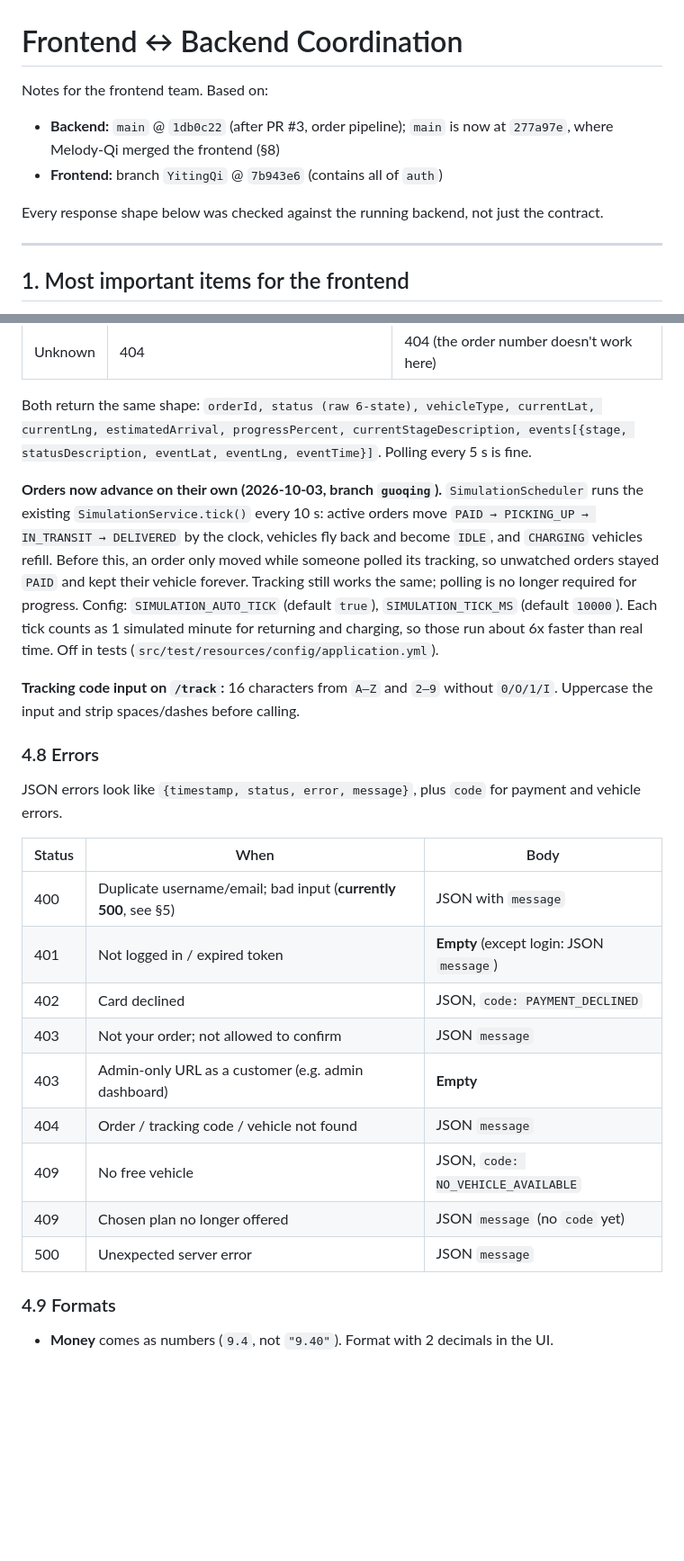
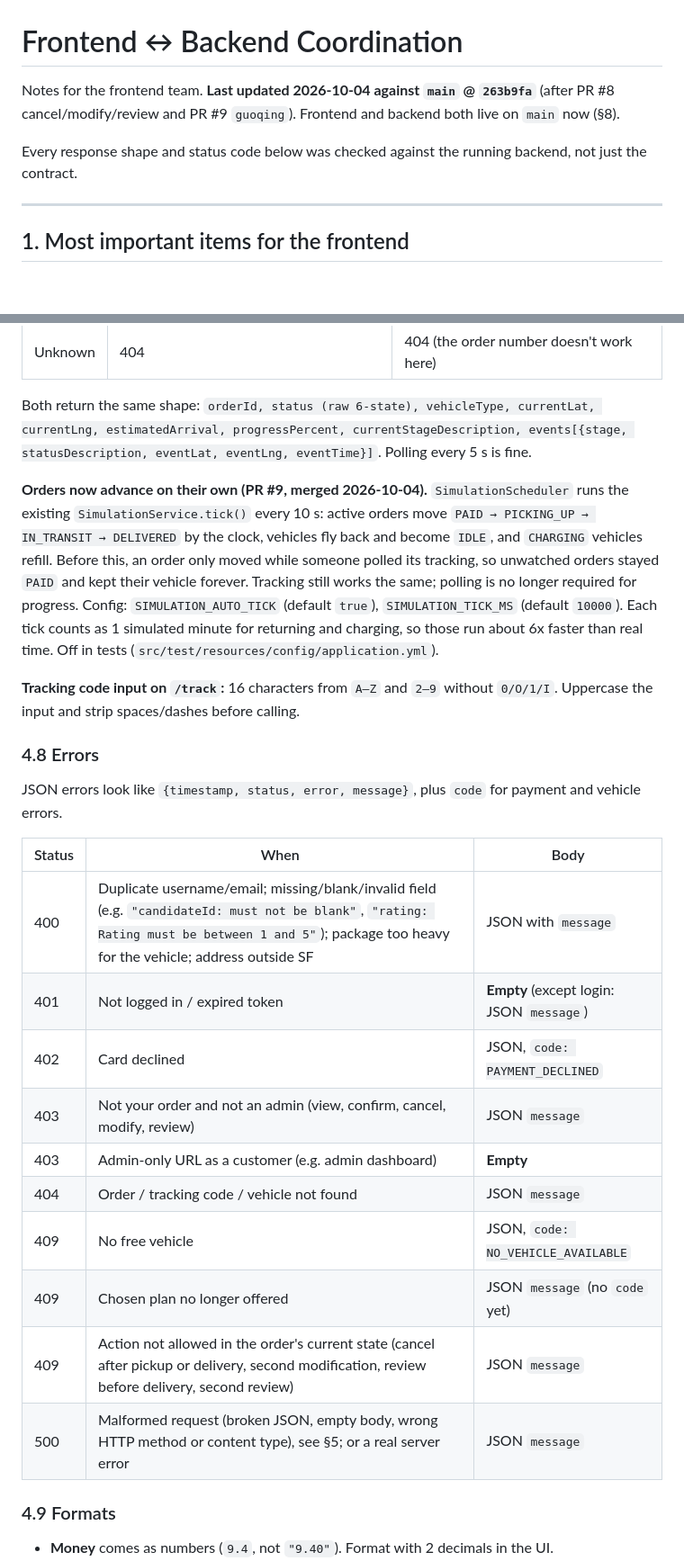
Before and after one commit to brian061119/sf-dispatch-delivery, a Markdown page: docs/front-back coordination.md, 2 parts joined by grey strips. Shown at 90% size. Drawn GitHub-style; blank space fills up the shorter version.

```diff
--- a/docs/front-back coordination.md
+++ b/docs/front-back coordination.md
@@ -1,10 +1,8 @@
 # Frontend ↔ Backend Coordination
 
-Notes for the frontend team. Based on:
-- **Backend:** `main` @ `1db0c22` (after PR #3, order pipeline); `main` is now at `277a97e`, where Melody-Qi merged the frontend (§8)
-- **Frontend:** branch `YitingQi` @ `7b943e6` (contains all of `auth`)
+Notes for the frontend team. **Last updated 2026-10-04 against `main` @ `263b9fa`** (after PR #8 cancel/modify/review and PR #9 `guoqing`). Frontend and backend both live on `main` now (§8).
 
-Every response shape below was checked against the running backend, not just the contract.
+Every response shape and status code below was checked against the running backend, not just the contract.
 
 ---
 
@@ -115,7 +116,7 @@ Response **201**:
 
 Both return the same shape: `orderId, status (raw 6-state), vehicleType, currentLat, currentLng, estimatedArrival, progressPercent, currentStageDescription, events[{stage, statusDescription, eventLat, eventLng, eventTime}]`. Polling every 5 s is fine.
 
-**Orders now advance on their own (2026-10-03, branch `guoqing`).** `SimulationScheduler` runs the existing `SimulationService.tick()` every 10 s: active orders move `PAID → PICKING_UP → IN_TRANSIT → DELIVERED` by the clock, vehicles fly back and become `IDLE`, and `CHARGING` vehicles refill. Before this, an order only moved while someone polled its tracking, so unwatched orders stayed `PAID` and kept their vehicle forever. Tracking still works the same; polling is no longer required for progress. Config: `SIMULATION_AUTO_TICK` (default `true`), `SIMULATION_TICK_MS` (default `10000`). Each tick counts as 1 simulated minute for returning and charging, so those run about 6x faster than real time. Off in tests (`src/test/resources/config/application.yml`).
+**Orders now advance on their own (PR #9, merged 2026-10-04).** `SimulationScheduler` runs the existing `SimulationService.tick()` every 10 s: active orders move `PAID → PICKING_UP → IN_TRANSIT → DELIVERED` by the clock, vehicles fly back and become `IDLE`, and `CHARGING` vehicles refill. Before this, an order only moved while someone polled its tracking, so unwatched orders stayed `PAID` and kept their vehicle forever. Tracking still works the same; polling is no longer required for progress. Config: `SIMULATION_AUTO_TICK` (default `true`), `SIMULATION_TICK_MS` (default `10000`). Each tick counts as 1 simulated minute for returning and charging, so those run about 6x faster than real time. Off in tests (`src/test/resources/config/application.yml`).
 
 **Tracking code input on `/track`:** 16 characters from `A–Z` and `2–9` without `0/O/1/I`. Uppercase the input and strip spaces/dashes before calling.
 
@@ -124,15 +125,16 @@ JSON errors look like `{timestamp, status, error, message}`, plus `code` for pay
 
 | Status | When | Body |
 |---|---|---|
-| 400 | Duplicate username/email; bad input (**currently 500**, see §5) | JSON with `message` |
+| 400 | Duplicate username/email; missing/blank/invalid field (e.g. `"candidateId: must not be blank"`, `"rating: Rating must be between 1 and 5"`); package too heavy for the vehicle; address outside SF | JSON with `message` |
 | 401 | Not logged in / expired token | **Empty** (except login: JSON `message`) |
 | 402 | Card declined | JSON, `code: PAYMENT_DECLINED` |
-| 403 | Not your order; not allowed to confirm | JSON `message` |
+| 403 | Not your order and not an admin (view, confirm, cancel, modify, review) | JSON `message` |
 | 403 | Admin-only URL as a customer (e.g. admin dashboard) | **Empty** |
 | 404 | Order / tracking code / vehicle not found | JSON `message` |
 | 409 | No free vehicle | JSON, `code: NO_VEHICLE_AVAILABLE` |
 | 409 | Chosen plan no longer offered | JSON `message` (no `code` yet) |
-| 500 | Unexpected server error | JSON `message` |
+| 409 | Action not allowed in the order's current state (cancel after pickup or delivery, second modification, review before delivery, second review) | JSON `message` |
+| 500 | Malformed request (broken JSON, empty body, wrong HTTP method or content type), see §5; or a real server error | JSON `message` |
 
 ### 4.9 Formats
 - **Money** comes as numbers (`9.4`, not `"9.40"`). Format with 2 decimals in the UI.
```
Also changed, not shown: other parts of docs/front-back coordination.md (+42 -20 lines).
